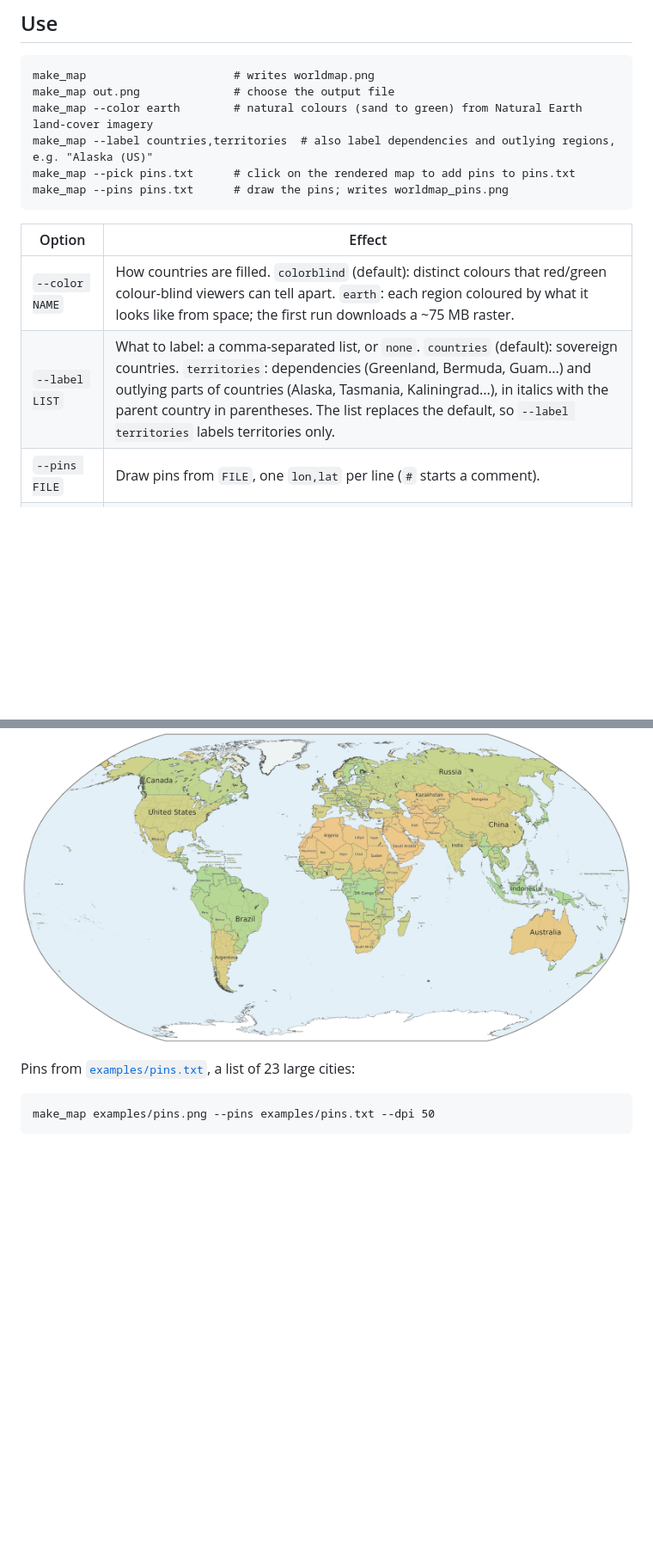
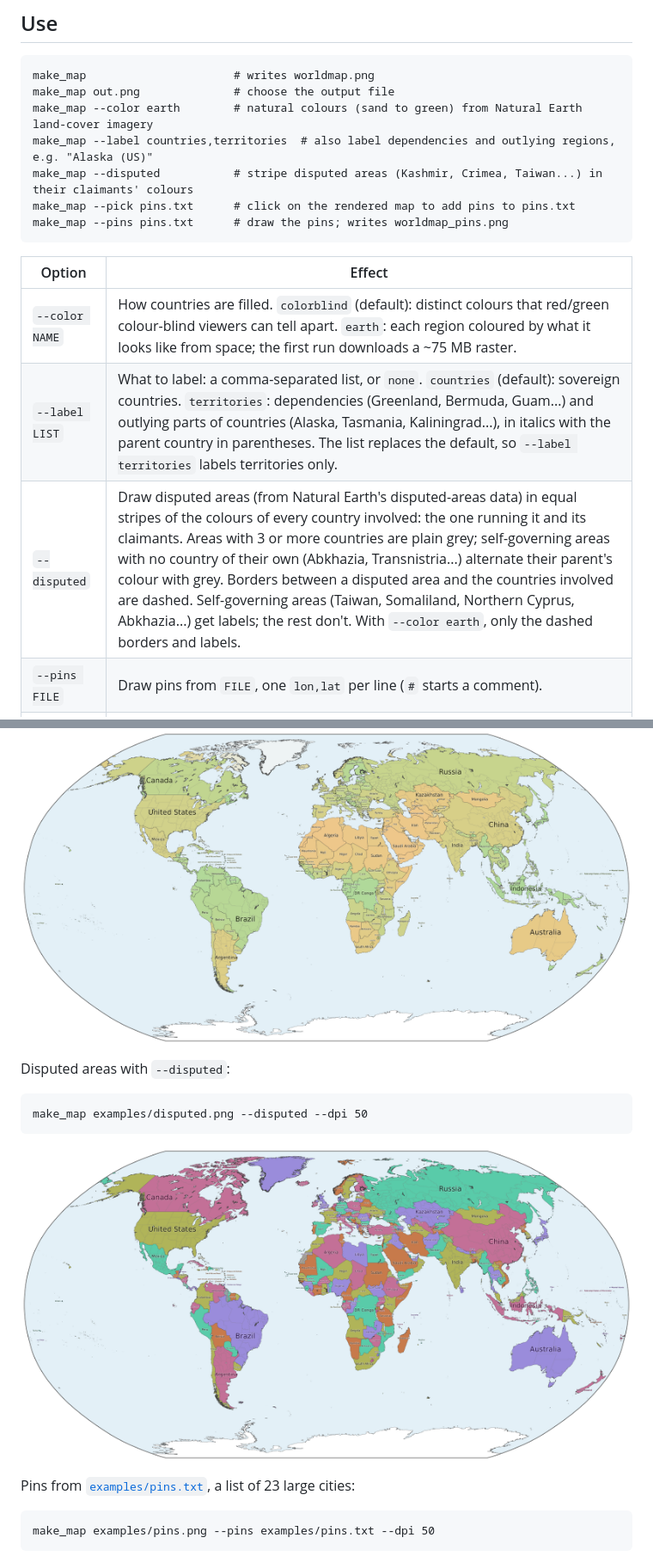
Before and after one commit to JamesMcClung/worldmap, a Markdown page: README.md, 2 parts joined by grey strips. Shown at 86% size. GitHub-like rendering; pictures changed too: examples/disputed.png (added); blank space fills up the shorter version.

Commit message:
README; *: --disputed
Co-Authored-By: Claude Opus 5.5 <noreply@anthropic.com>

````diff
--- a/README.md
+++ b/README.md
@@ -23,6 +23,7 @@ make_map                      # writes worldmap.png
 make_map out.png              # choose the output file
 make_map --color earth        # natural colours (sand to green) from Natural Earth land-cover imagery
 make_map --label countries,territories  # also label dependencies and outlying regions, e.g. "Alaska (US)"
+make_map --disputed           # stripe disputed areas (Kashmir, Crimea, Taiwan...) in their claimants' colours
 make_map --pick pins.txt      # click on the rendered map to add pins to pins.txt
 make_map --pins pins.txt      # draw the pins; writes worldmap_pins.png
 ```
@@ -31,6 +32,7 @@ make_map --pins pins.txt      # draw the pins; writes worldmap_pins.png
 | --- | --- |
 | `--color NAME` | How countries are filled. `colorblind` (default): distinct colours that red/green colour-blind viewers can tell apart. `earth`: each region coloured by what it looks like from space; the first run downloads a ~75 MB raster. |
 | `--label LIST` | What to label: a comma-separated list, or `none`. `countries` (default): sovereign countries. `territories`: dependencies (Greenland, Bermuda, Guam...) and outlying parts of countries (Alaska, Tasmania, Kaliningrad...), in italics with the parent country in parentheses. The list replaces the default, so `--label territories` labels territories only. |
+| `--disputed` | Draw disputed areas (from Natural Earth's disputed-areas data) in equal stripes of the colours of every country involved: the one running it and its claimants. Areas with 3 or more countries are plain grey; self-governing areas with no country of their own (Abkhazia, Transnistria...) alternate their parent's colour with grey. Borders between a disputed area and the countries involved are dashed. Self-governing areas (Taiwan, Somaliland, Northern Cyprus, Abkhazia...) get labels; the rest don't. With `--color earth`, only the dashed borders and labels. |
 | `--pins FILE` | Draw pins from `FILE`, one `lon,lat` per line (`#` starts a comment). |
 | `--pin-size IN` | Pin diameter in inches on the 36 in poster (default 0.24). |
 | `--dpi DPI` | Output dots per inch on the 36 in poster (default 200, i.e. 7200 px wide). The layout is the same at any resolution; e.g. `--dpi 50` makes an 1800 px preview. |
@@ -61,6 +63,14 @@ make_map examples/earth.png --color earth --dpi 50
 
 ![World map in natural colours](examples/earth.png)
 
+Disputed areas with `--disputed`:
+
+```
+make_map examples/disputed.png --disputed --dpi 50
+```
+
+![World map with disputed areas striped](examples/disputed.png)
+
 Pins from [`examples/pins.txt`](examples/pins.txt), a list of 23 large cities:
 
 ```
````
Also changed, not shown: other parts of README.md (+1 -1 lines).
